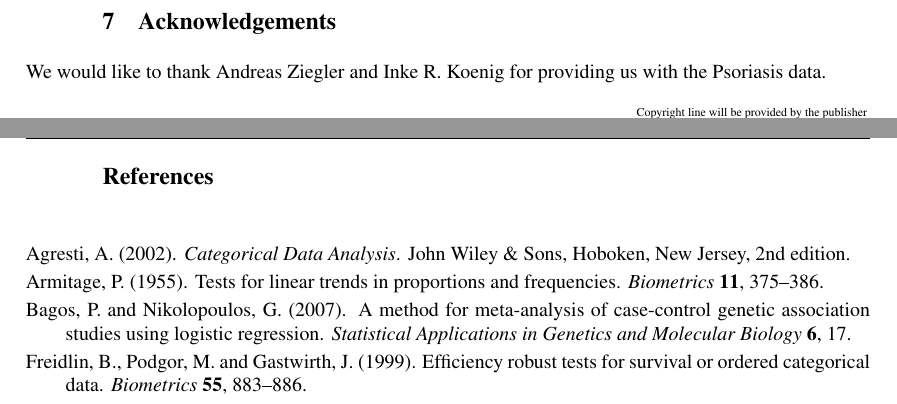
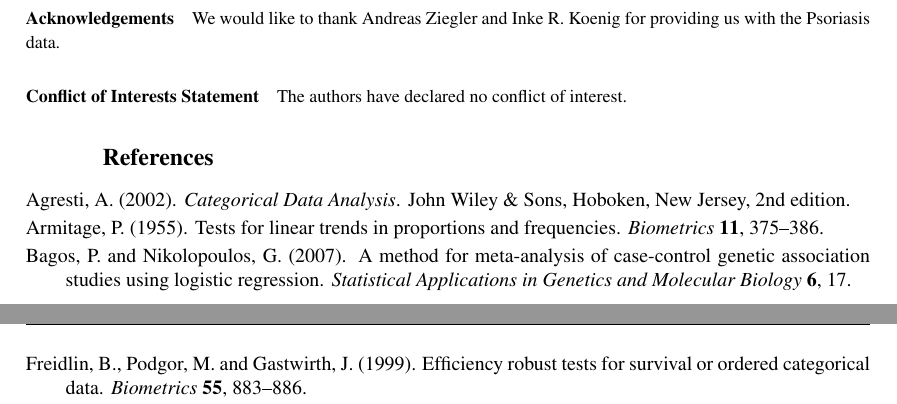
Before and after one commit to rforge/coin, a LaTeX document (trunk/coin/inst/BIMJ/linear_assoc.tex): two parts of pages 9 and 10 of 11, joined at a grey line, cut so that both start at the same text. Compiled offline with pdfLaTeX; a LaTeX package or settings file that is missing is left out.

Commit message:
1.0-4
git-svn-id: svn://svn.r-forge.r-project.org/svnroot/coin@582 edb9625f-4e0d-4859-8d74-9fd3b1da38cb

```diff
--- a/trunk/coin/inst/BIMJ/linear_assoc.tex
+++ b/trunk/coin/inst/BIMJ/linear_assoc.tex
@@ -2,7 +2,7 @@
 \documentclass[bimj,fleqn]{w-art}
 \usepackage{times}
 \usepackage{w-thm}
-\usepackage[authoryear,longnamesfirst]{natbib}
+\usepackage[authoryear]{natbib}
 \setlength{\bibsep}{2pt}
 \setlength{\bibhang}{2em}
 
@@ -21,6 +21,10 @@
 \usepackage{thumbpdf}
 \usepackage{rotating}
 %%\usepackage{floatflt}
+
+\newenvironment{coi}{\begin{small}\paragraph{Conflict of Interests Statement}}%
+                    {\end{small}}
+
 
 \newcommand{\R}{\mathbb{R} }
 \newcommand{\Prob}{\mathbb{P} }
@@ -756,9 +760,15 @@ the use of model-specific genomic-control corrected tests
 analogously to \citet{Zang:2007} in the possible case of
 population stratification.
 
-\section{Acknowledgements}
+\begin{acknowledgement}
 We would like to thank Andreas Ziegler and Inke R. Koenig for providing
 us with the Psoriasis data.
+\end{acknowledgement}
+
+\begin{coi}
+The authors have declared no conflict of interest.
+\end{coi}
+
 
 \bibliographystyle{bimj}
 \bibliography{references}
```
Also changed, not shown: 7 other files.
